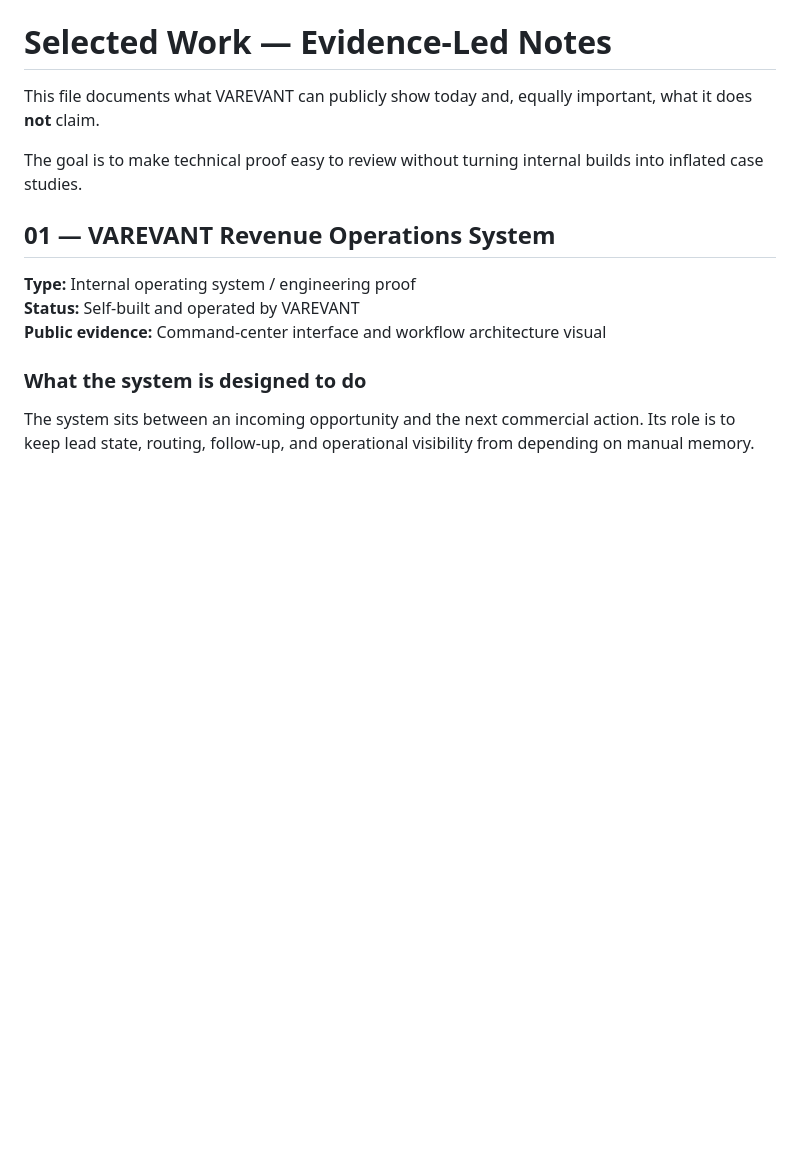
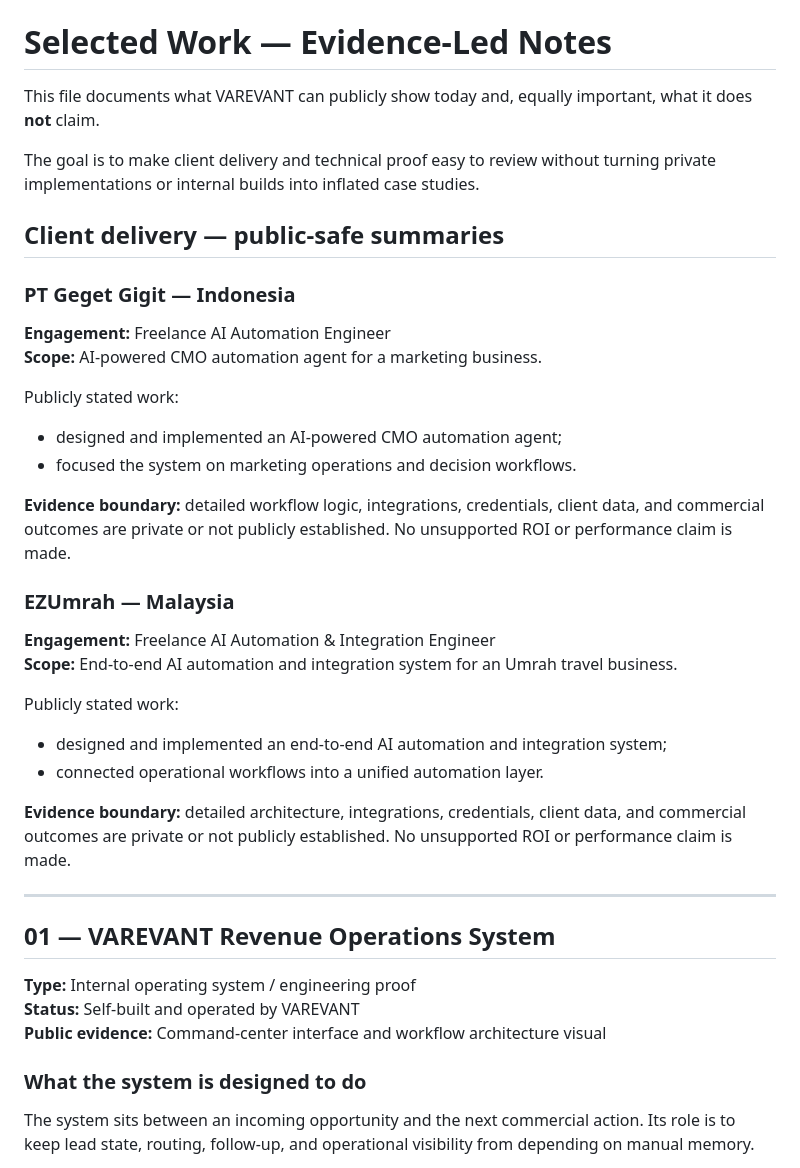
Before and after one commit to naraya07pedro-spec/varevant.com, a Markdown page: docs/SELECTED-WORK.md, the part around the change. Rendered like a GitHub page; blank space fills up the shorter version.

Commit message:
Document verified public-safe client delivery

```diff
--- a/docs/SELECTED-WORK.md
+++ b/docs/SELECTED-WORK.md
@@ -2,7 +2,33 @@
 
 This file documents what VAREVANT can publicly show today and, equally important, what it does **not** claim.
 
-The goal is to make technical proof easy to review without turning internal builds into inflated case studies.
+The goal is to make client delivery and technical proof easy to review without turning private implementations or internal builds into inflated case studies.
+
+## Client delivery — public-safe summaries
+
+### PT Geget Gigit — Indonesia
+
+**Engagement:** Freelance AI Automation Engineer
+**Scope:** AI-powered CMO automation agent for a marketing business.
+
+Publicly stated work:
+- designed and implemented an AI-powered CMO automation agent;
+- focused the system on marketing operations and decision workflows.
+
+**Evidence boundary:** detailed workflow logic, integrations, credentials, client data, and commercial outcomes are private or not publicly established. No unsupported ROI or performance claim is made.
+
+### EZUmrah — Malaysia
+
+**Engagement:** Freelance AI Automation & Integration Engineer
+**Scope:** End-to-end AI automation and integration system for an Umrah travel business.
+
+Publicly stated work:
+- designed and implemented an end-to-end AI automation and integration system;
+- connected operational workflows into a unified automation layer.
+
+**Evidence boundary:** detailed architecture, integrations, credentials, client data, and commercial outcomes are private or not publicly established. No unsupported ROI or performance claim is made.
+
+---
 
 ## 01 — VAREVANT Revenue Operations System
 
```
